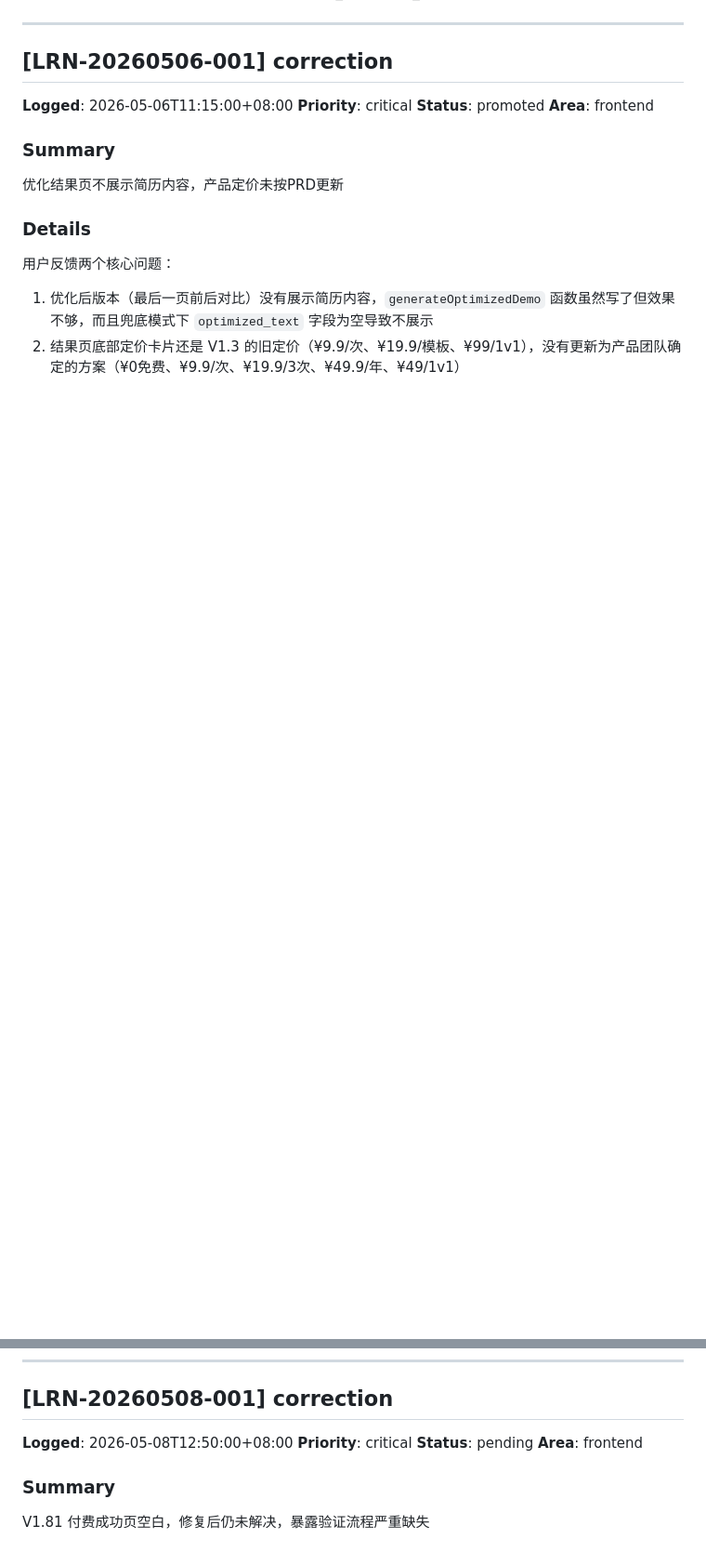
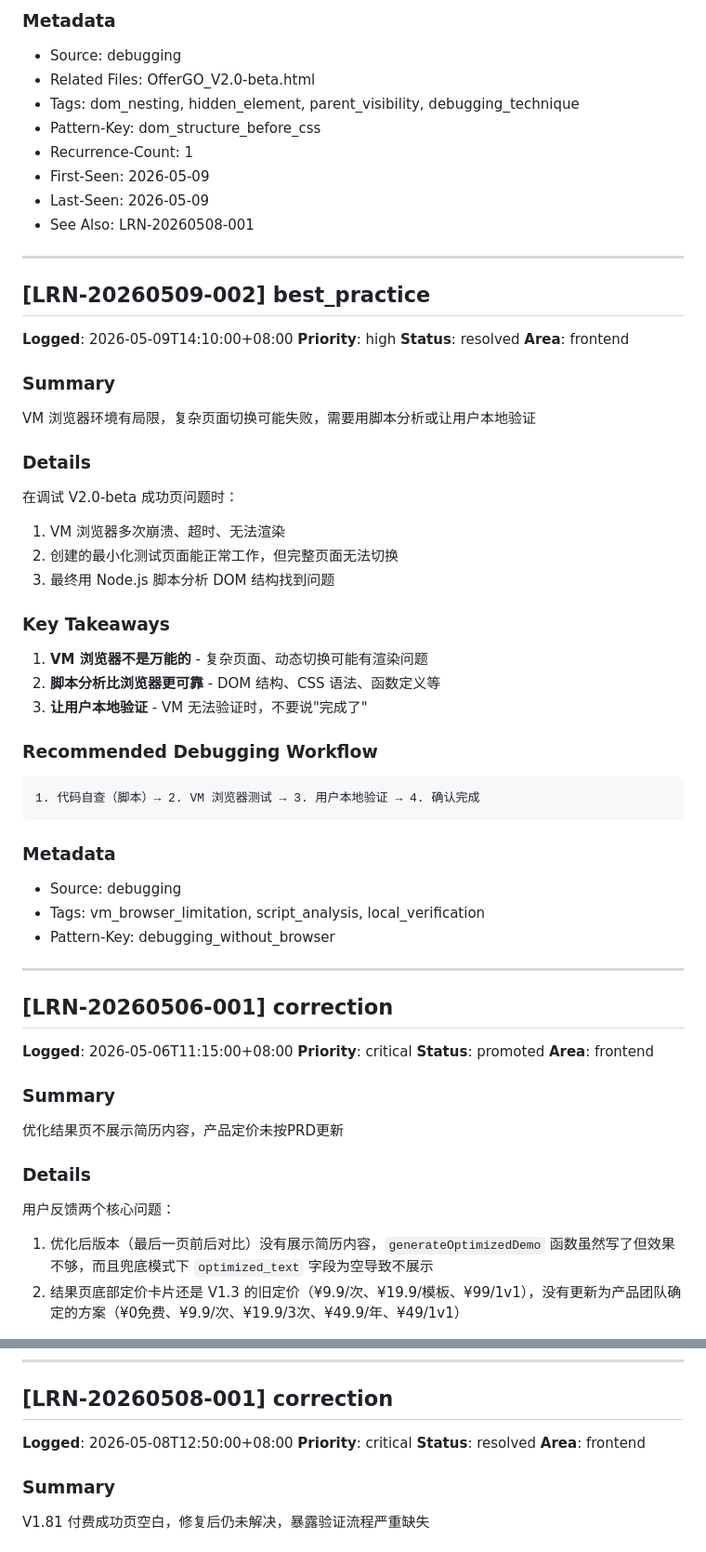
Before and after one commit to Tricky5493/offerGO, a Markdown page: .learnings/LEARNINGS.md, 2 parts joined by grey strips. Shown at 93% size. Drawn GitHub-style; blank space fills up the shorter version.

````diff
--- a/.learnings/LEARNINGS.md
+++ b/.learnings/LEARNINGS.md
@@ -6,3 +75,45 @@ Corrections, insights, and knowledge gaps captured during development.
+### Metadata
+- Source: debugging
+- Related Files: OfferGO_V2.0-beta.html
+- Tags: dom_nesting, hidden_element, parent_visibility, debugging_technique
+- Pattern-Key: dom_structure_before_css
+- Recurrence-Count: 1
+- First-Seen: 2026-05-09
+- Last-Seen: 2026-05-09
+- See Also: LRN-20260508-001
+
+---
+
+## [LRN-20260509-002] best_practice
+
+**Logged**: 2026-05-09T14:10:00+08:00
+**Priority**: high
+**Status**: resolved
+**Area**: frontend
+
+### Summary
+VM 浏览器环境有局限，复杂页面切换可能失败，需要用脚本分析或让用户本地验证
+
+### Details
+在调试 V2.0-beta 成功页问题时：
+1. VM 浏览器多次崩溃、超时、无法渲染
+2. 创建的最小化测试页面能正常工作，但完整页面无法切换
+3. 最终用 Node.js 脚本分析 DOM 结构找到问题
+
+### Key Takeaways
+1. **VM 浏览器不是万能的** - 复杂页面、动态切换可能有渲染问题
+2. **脚本分析比浏览器更可靠** - DOM 结构、CSS 语法、函数定义等
+3. **让用户本地验证** - VM 无法验证时，不要说"完成了"
+
+### Recommended Debugging Workflow
+```
+1. 代码自查（脚本）→ 2. VM 浏览器测试 → 3. 用户本地验证 → 4. 确认完成
+```
+
+### Metadata
+- Source: debugging
+- Tags: vm_browser_limitation, script_analysis, local_verification
+- Pattern-Key: debugging_without_browser
 
 ---
 
@@ -309,7 +420,7 @@ V1.7 程序直接挂了：函数重复定义 + 真实 API 未调试
 
 **Logged**: 2026-05-08T12:50:00+08:00
 **Priority**: critical
-**Status**: pending
+**Status**: resolved
 **Area**: frontend
 
 ### Summary
````
Also changed, not shown: other parts of .learnings/LEARNINGS.md (+76 -8 lines).
